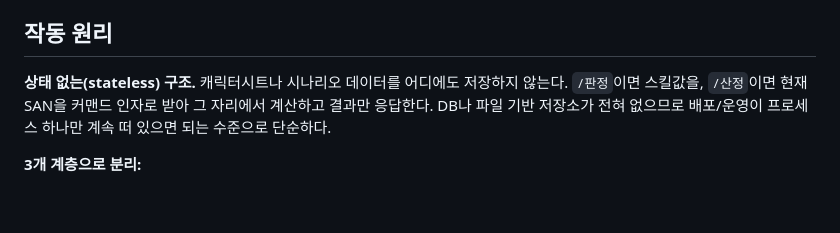
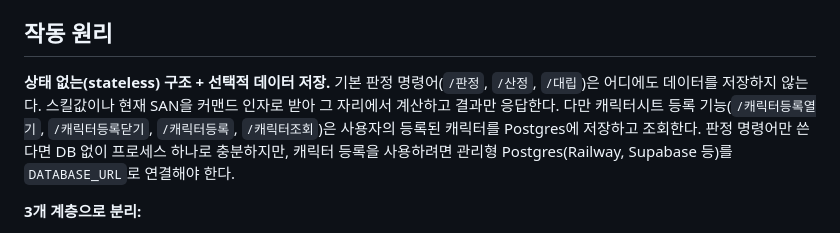
Before and after one commit to options0179/CoC-bot, a Markdown page: README.md, the part around the change. Drawn GitHub-style; blank space fills up the shorter version.

Commit message:
fix: clarify 작동 원리 to acknowledge character registration uses Postgres
The '작동 원리' section previously claimed no DB/file storage at all,
which contradicted the new character registration commands that require
Postgres. Updated to distinguish:
- judgment commands (/판정, /산정, /대립): stateless, no DB needed
- character registration (/캐릭터등록*, /캐릭터조회): Postgres-backed

README now consistently explains both features and when Postgres is required.

Co-Authored-By: Claude Sonnet 5 <noreply@anthropic.com>

```diff
--- a/README.md
+++ b/README.md
@@ -16,10 +16,12 @@ Call of Cthulhu 7판 판정(스킬 체크, SAN 체크, 대립판정, 푸시 롤)
 
 ## 작동 원리
 
-**상태 없는(stateless) 구조.** 캐릭터시트나 시나리오 데이터를 어디에도 저장하지
-않는다. `/판정`이면 스킬값을, `/산정`이면 현재 SAN을 커맨드 인자로 받아 그 자리에서
-계산하고 결과만 응답한다. DB나 파일 기반 저장소가 전혀 없으므로 배포/운영이
-프로세스 하나만 계속 떠 있으면 되는 수준으로 단순하다.
+**상태 없는(stateless) 구조 + 선택적 데이터 저장.** 기본 판정 명령어(`/판정`, `/산정`,
+`/대립`)은 어디에도 데이터를 저장하지 않는다. 스킬값이나 현재 SAN을 커맨드 인자로
+받아 그 자리에서 계산하고 결과만 응답한다. 다만 캐릭터시트 등록 기능(`/캐릭터등록열기`,
+`/캐릭터등록닫기`, `/캐릭터등록`, `/캐릭터조회`)은 사용자의 등록된 캐릭터를 Postgres에
+저장하고 조회한다. 판정 명령어만 쓴다면 DB 없이 프로세스 하나로 충분하지만, 캐릭터
+등록을 사용하려면 관리형 Postgres(Railway, Supabase 등)를 `DATABASE_URL`로 연결해야 한다.
 
 **3개 계층으로 분리:**
 
```
